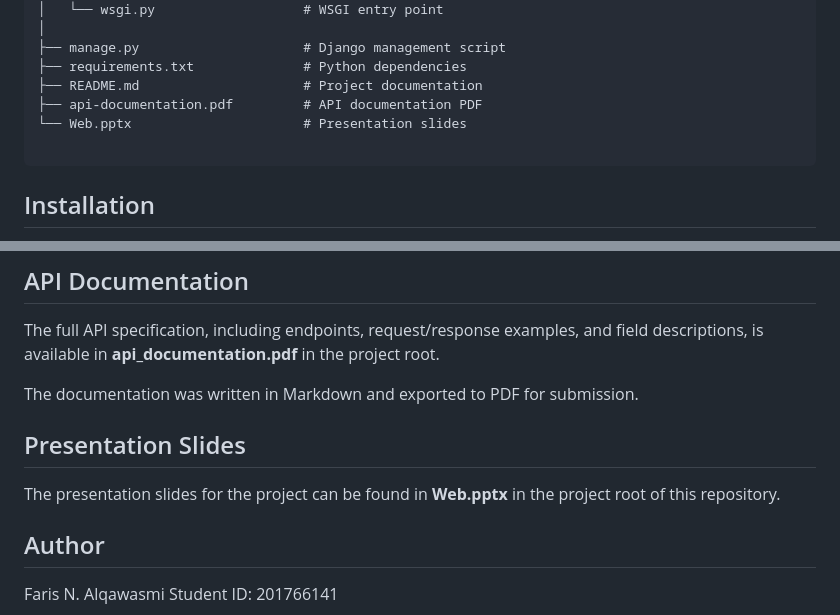
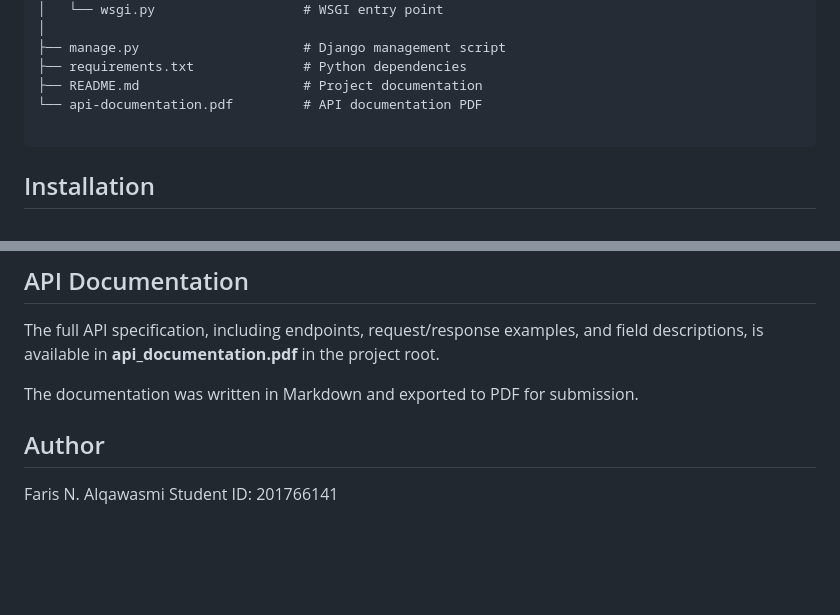
Before and after one commit to FarisAlqawasmi/CW1, a Markdown page: README.md, 2 parts joined by grey strips. Drawn GitHub-style; blank space fills up the shorter version.

Commit message:
few tweaks

````diff
--- a/README.md
+++ b/README.md
@@ -48,8 +48,7 @@ CW1/
 ├── manage.py                     # Django management script
 ├── requirements.txt              # Python dependencies
 ├── README.md                     # Project documentation
-├── api-documentation.pdf         # API documentation PDF
-└── Web.pptx                      # Presentation slides
+└── api-documentation.pdf         # API documentation PDF
 
 ```
 
@@ -228,9 +227,6 @@ The full API specification, including endpoints, request/response examples, and
 
 The documentation was written in Markdown and exported to PDF for submission.
 
-## Presentation Slides
-
-The presentation slides for the project can be found in **Web.pptx** in the project root of this repository.
 
 ## Author
 
````
